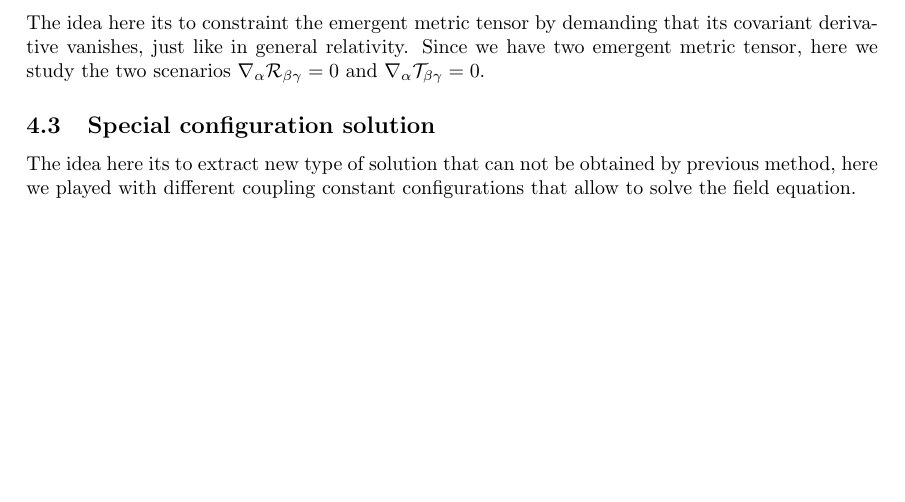
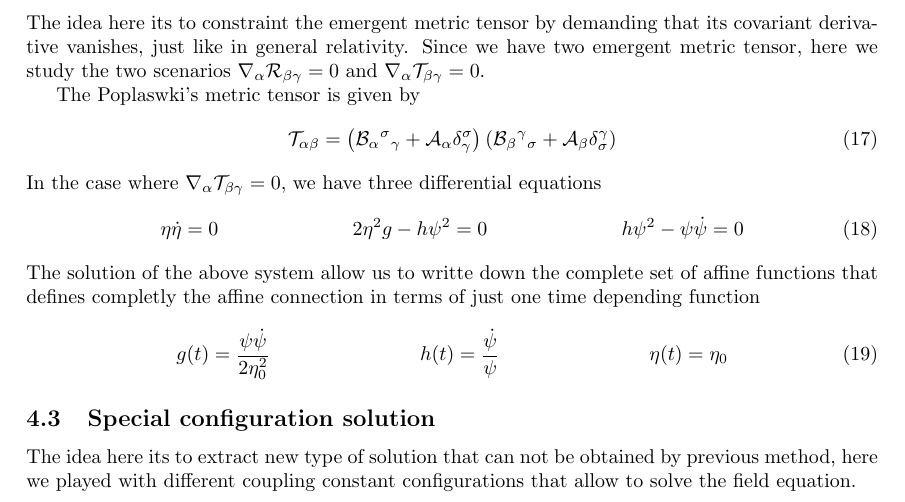
Before and after one commit to JoseiPG1/Affine-Gravity, a LaTeX paper (Affine_Gravity.tex): part of page 4 of 6, cut so that both start at the same text, the shorter picture padded with empty space. Compiled offline with pdfLaTeX.

Commit message:
Poplawski metric tensor

```diff
--- a/Affine_Gravity.tex
+++ b/Affine_Gravity.tex
@@ -219,6 +219,20 @@ we can obtain four different types of solutions
 The idea here its to constraint the emergent metric tensor by demanding that its covariant derivative vanishes, just like in general relativity. Since we have
 two emergent metric tensor, here we study the two scenarios $\nabla_\alpha \mathcal{R}_{\beta\gamma} = 0$ and $\nabla_\alpha \mathcal{T}_{\beta\gamma} = 0$.
 
+The Poplaswki's metric tensor is given by
+\begin{equation}
+  \mathcal{T}_{\alpha\beta} = \left(\mathcal{B}_{\alpha}{}^{\sigma}{}_{\gamma} + \mathcal{A}_\alpha \delta^{\sigma}_{\gamma}\right)\left(\mathcal{B}_{\beta}{}^{\gamma}{}_{\sigma} + \mathcal{A}_\beta \delta^{\gamma}_{\sigma}\right)
+\end{equation}
+In the case where $\nabla_\alpha \mathcal{T}_{\beta\gamma} = 0$, we have three differential equations
+\begin{align}
+  \eta\dot{\eta} & = 0 & 2\eta^2g-h\psi^2 & = 0 & h\psi^2 - \psi\dot{\psi} & = 0
+\end{align}
+The solution of the above system allow us to writte down the complete set of affine functions that defines completly the affine connection
+in terms of just one time depending function
+\begin{align}
+  g(t) & = \frac{\psi\dot{\psi}}{2\eta_0^2} & h(t) & = \frac{\dot{\psi}}{\psi} & \eta(t) & = \eta_0
+\end{align}
+
 
 \subsection{Special configuration solution}
 
```
Also changed, not shown: 6 other files.
